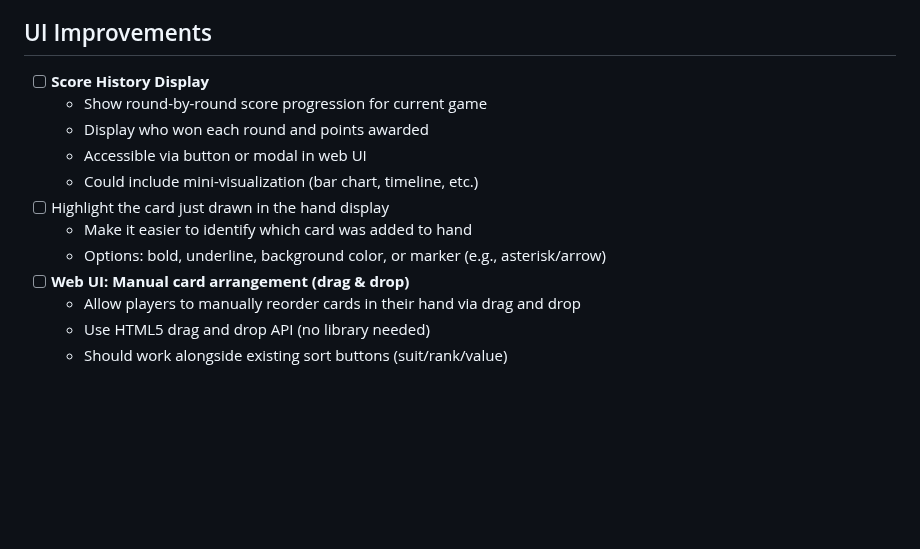
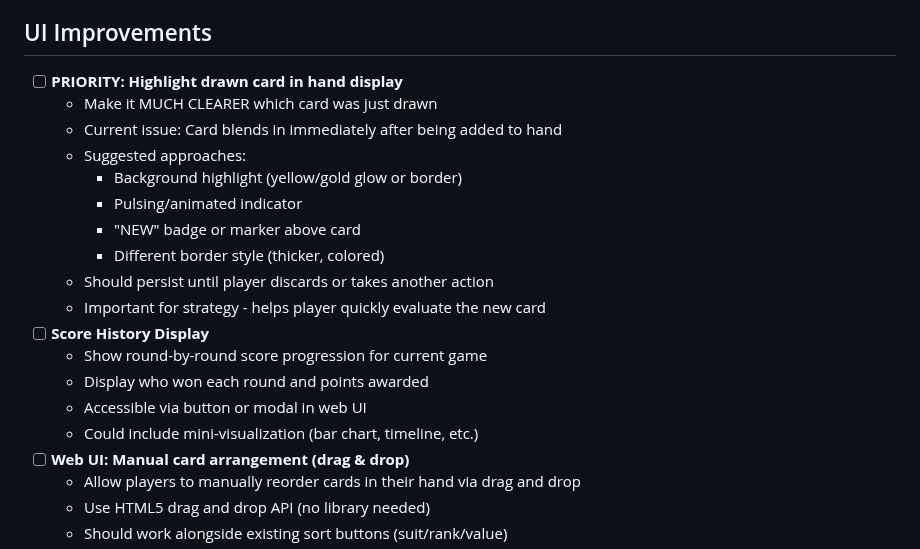
Before and after one commit to grahamsinger/gin-rummy, a Markdown page: TODO.md, the part around the change. Drawn GitHub-style; blank space fills up the shorter version.

Commit message:
Prioritize drawn card highlighting in TODO
Moved "highlight drawn card" to top of UI improvements and marked as
PRIORITY. Added more detail about the problem (card blends in too
quickly) and multiple suggested approaches (glow, pulse, badge, etc.).

This is important for strategy - players need to quickly identify and
evaluate the newly drawn card.

Co-Authored-By: Claude Opus 4.5 <noreply@anthropic.com>

```diff
--- a/TODO.md
+++ b/TODO.md
@@ -146,14 +146,21 @@ uv run gin-simulate --ai1-type learning --ai1-model models/learning_ai.pt --ai2-
   - No laying off allowed on gin (knocker deadwood = 0)
 
 ## UI Improvements
+- [ ] **PRIORITY: Highlight drawn card in hand display**
+  - Make it MUCH CLEARER which card was just drawn
+  - Current issue: Card blends in immediately after being added to hand
+  - Suggested approaches:
+    - Background highlight (yellow/gold glow or border)
+    - Pulsing/animated indicator
+    - "NEW" badge or marker above card
+    - Different border style (thicker, colored)
+  - Should persist until player discards or takes another action
+  - Important for strategy - helps player quickly evaluate the new card
 - [ ] **Score History Display**
   - Show round-by-round score progression for current game
   - Display who won each round and points awarded
   - Accessible via button or modal in web UI
   - Could include mini-visualization (bar chart, timeline, etc.)
-- [ ] Highlight the card just drawn in the hand display
-  - Make it easier to identify which card was added to hand
-  - Options: bold, underline, background color, or marker (e.g., asterisk/arrow)
 - [ ] **Web UI: Manual card arrangement (drag & drop)**
   - Allow players to manually reorder cards in their hand via drag and drop
   - Use HTML5 drag and drop API (no library needed)
```
